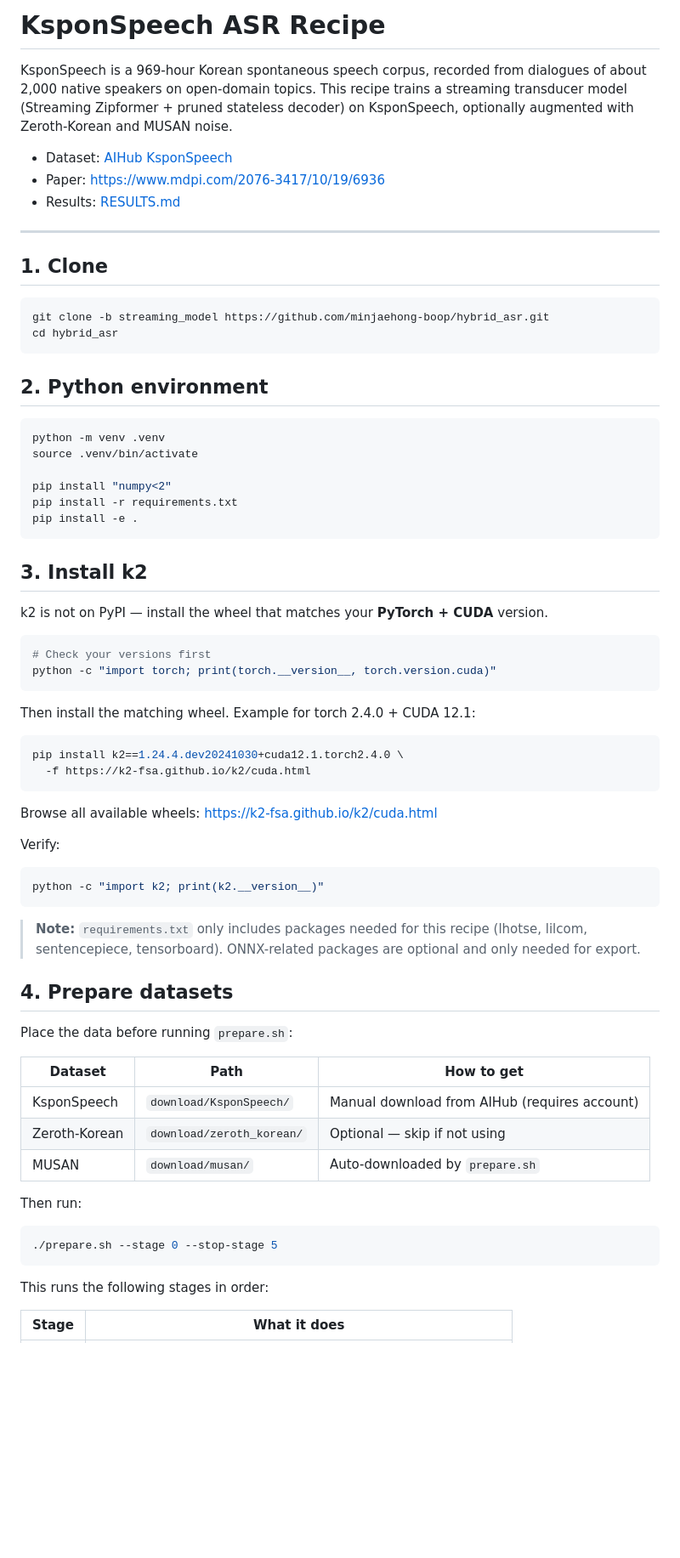
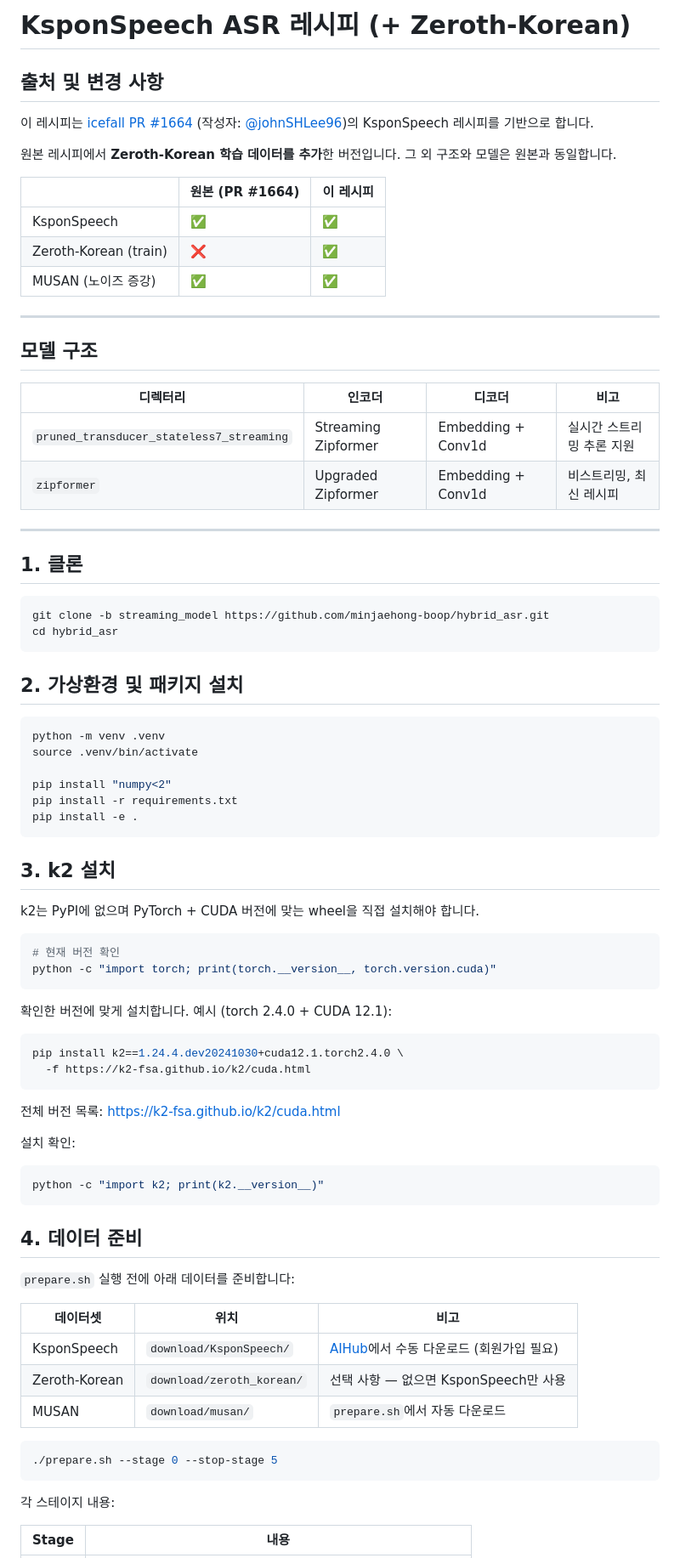
Before and after one commit to minjaehong-boop/hybrid_asr, a Markdown page: README.md, the part around one of its changes. Shown at 85% size. Drawn GitHub-style; blank space fills up the shorter version.

````diff
--- a/README.md
+++ b/README.md
@@ -1,21 +1,36 @@
-# KsponSpeech ASR Recipe
+# KsponSpeech ASR 레시피 (+ Zeroth-Korean)
 
-KsponSpeech is a 969-hour Korean spontaneous speech corpus, recorded from dialogues of about 2,000 native speakers on open-domain topics. This recipe trains a streaming transducer model (Streaming Zipformer + pruned stateless decoder) on KsponSpeech, optionally augmented with Zeroth-Korean and MUSAN noise.
+## 출처 및 변경 사항
 
-- Dataset: [AIHub KsponSpeech](https://aihub.or.kr/aihubdata/data/view.do?currMenu=115&topMenu=100&aihubDataSe=realm&dataSetSn=123)
-- Paper: https://www.mdpi.com/2076-3417/10/19/6936
-- Results: [RESULTS.md](./RESULTS.md)
+이 레시피는 [icefall PR #1664](https://github.com/k2-fsa/icefall/pull/1664) (작성자: [@johnSHLee96](https://github.com/johnSHLee96))의 KsponSpeech 레시피를 기반으로 합니다.
+
+원본 레시피에서 **Zeroth-Korean 학습 데이터를 추가**한 버전입니다. 그 외 구조와 모델은 원본과 동일합니다.
+
+| | 원본 (PR #1664) | 이 레시피 |
+|---|---|---|
+| KsponSpeech | ✅ | ✅ |
+| Zeroth-Korean (train) | ❌ | ✅ |
+| MUSAN (노이즈 증강) | ✅ | ✅ |
 
 ---
 
-## 1. Clone
+## 모델 구조
+
+| 디렉터리 | 인코더 | 디코더 | 비고 |
+|---|---|---|---|
+| `pruned_transducer_stateless7_streaming` | Streaming Zipformer | Embedding + Conv1d | 실시간 스트리밍 추론 지원 |
+| `zipformer` | Upgraded Zipformer | Embedding + Conv1d | 비스트리밍, 최신 레시피 |
+
+---
+
+## 1. 클론
 
 ```bash
 git clone -b streaming_model https://github.com/minjaehong-boop/hybrid_asr.git
 cd hybrid_asr
 ```
 
-## 2. Python environment
+## 2. 가상환경 및 패키지 설치
 
 ```bash
 python -m venv .venv
@@ -26,48 +41,44 @@ pip install -r requirements.txt
 pip install -e .
 ```
 
-## 3. Install k2
+## 3. k2 설치
 
-k2 is not on PyPI — install the wheel that matches your **PyTorch + CUDA** version.
+k2는 PyPI에 없으며 PyTorch + CUDA 버전에 맞는 wheel을 직접 설치해야 합니다.
 
 ```bash
-# Check your versions first
+# 현재 버전 확인
 python -c "import torch; print(torch.__version__, torch.version.cuda)"
 ```
 
-Then install the matching wheel. Example for torch 2.4.0 + CUDA 12.1:
+확인한 버전에 맞게 설치합니다. 예시 (torch 2.4.0 + CUDA 12.1):
 
 ```bash
 pip install k2==1.24.4.dev20241030+cuda12.1.torch2.4.0 \
   -f https://k2-fsa.github.io/k2/cuda.html
 ```
 
-Browse all available wheels: https://k2-fsa.github.io/k2/cuda.html
+전체 버전 목록: https://k2-fsa.github.io/k2/cuda.html
 
-Verify:
+설치 확인:
 ```bash
 python -c "import k2; print(k2.__version__)"
 ```
 
-> **Note:** `requirements.txt` only includes packages needed for this recipe (lhotse, lilcom, sentencepiece, tensorboard). ONNX-related packages are optional and only needed for export.
+## 4. 데이터 준비
 
-## 4. Prepare datasets
+`prepare.sh` 실행 전에 아래 데이터를 준비합니다:
 
-Place the data before running `prepare.sh`:
-
-| Dataset | Path | How to get |
+| 데이터셋 | 위치 | 비고 |
 |---|---|---|
-| KsponSpeech | `download/KsponSpeech/` | Manual download from AIHub (requires account) |
-| Zeroth-Korean | `download/zeroth_korean/` | Optional — skip if not using |
-| MUSAN | `download/musan/` | Auto-downloaded by `prepare.sh` |
-
-Then run:
+| KsponSpeech | `download/KsponSpeech/` | [AIHub](https://aihub.or.kr/aihubdata/data/view.do?currMenu=115&topMenu=100&aihubDataSe=realm&dataSetSn=123)에서 수동 다운로드 (회원가입 필요) |
+| Zeroth-Korean | `download/zeroth_korean/` | 선택 사항 — 없으면 KsponSpeech만 사용 |
+| MUSAN | `download/musan/` | `prepare.sh`에서 자동 다운로드 |
 
 ```bash
 ./prepare.sh --stage 0 --stop-stage 5
 ```
 
-This runs the following stages in order:
+각 스테이지 내용:
 
-| Stage | What it does |
+| Stage | 내용 |
 |---|---|
````
Also changed, not shown: other parts of README.md (+17 -16 lines), CLAUDE.md (deleted, +0 -144 lines), RESULTS.md (deleted, +0 -116 lines).
